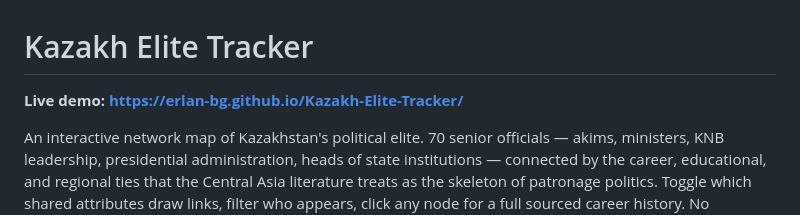
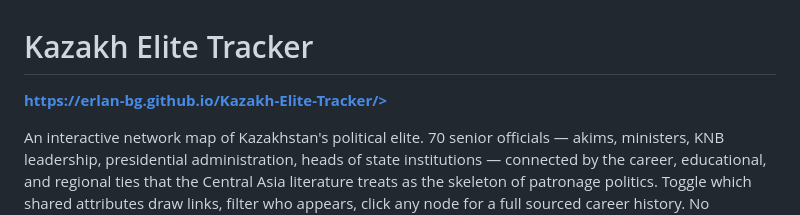
Before and after one commit to Erlan-BG/Kazakh-Elite-Tracker, a Markdown page: README.md, the part around the change. Drawn GitHub-style.

```diff
--- a/README.md
+++ b/README.md
@@ -1,6 +1,6 @@
 # Kazakh Elite Tracker
 
-**Live demo: <https://erlan-bg.github.io/Kazakh-Elite-Tracker/>**
+**https://erlan-bg.github.io/Kazakh-Elite-Tracker/>**
 
 An interactive network map of Kazakhstan's political elite. 70 senior officials —
 akims, ministers, KNB leadership, presidential administration, heads of state
```
